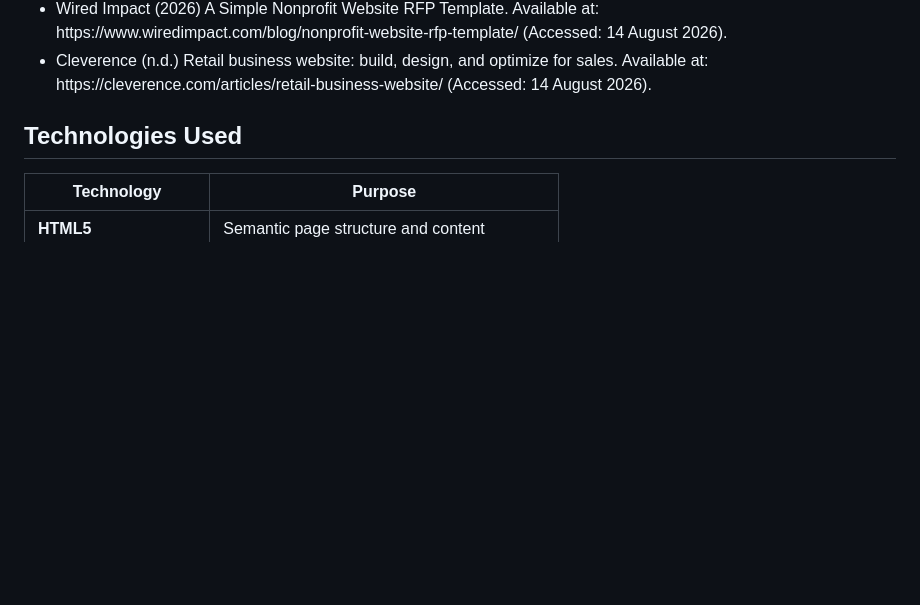
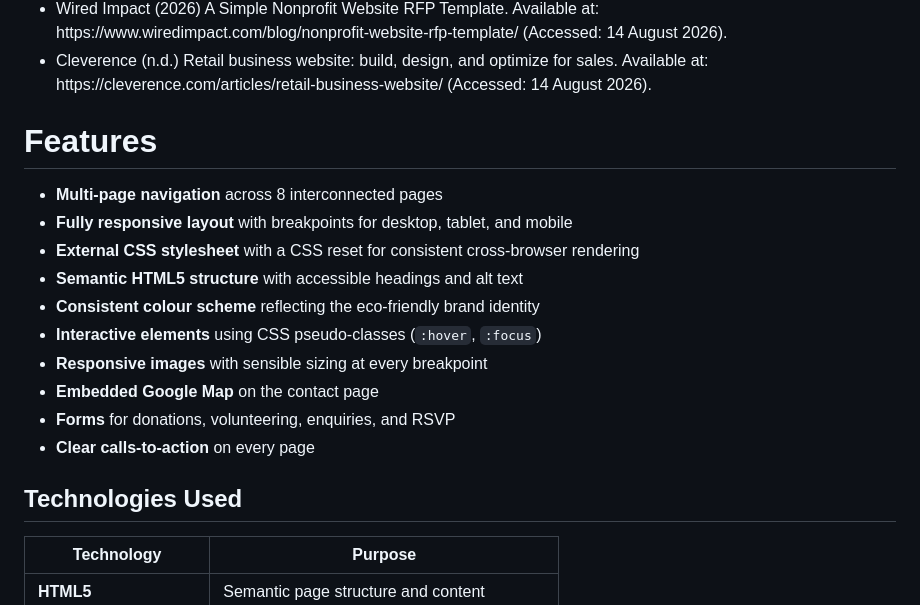
Before and after one commit to khanyakonke/the-green-haven-project, a Markdown page: README.md, the part around the change. GitHub-like rendering; blank space fills up the shorter version.

Commit message:
Add features section to README
Added a features section outlining key functionalities of the project.

```diff
--- a/README.md
+++ b/README.md
@@ -202,7 +202,18 @@ The design will evoke a sense of trust, warmth, and environmental stewardship.<b
 </ul>
 
 
+# Features
 
+- **Multi-page navigation** across 8 interconnected pages
+- **Fully responsive layout** with breakpoints for desktop, tablet, and mobile
+- **External CSS stylesheet** with a CSS reset for consistent cross-browser rendering
+- **Semantic HTML5 structure** with accessible headings and alt text
+- **Consistent colour scheme** reflecting the eco-friendly brand identity
+- **Interactive elements** using CSS pseudo-classes (`:hover`, `:focus`)
+- **Responsive images** with sensible sizing at every breakpoint
+- **Embedded Google Map** on the contact page
+- **Forms** for donations, volunteering, enquiries, and RSVP
+- **Clear calls-to-action** on every page
 
 
 ## Technologies Used
```
